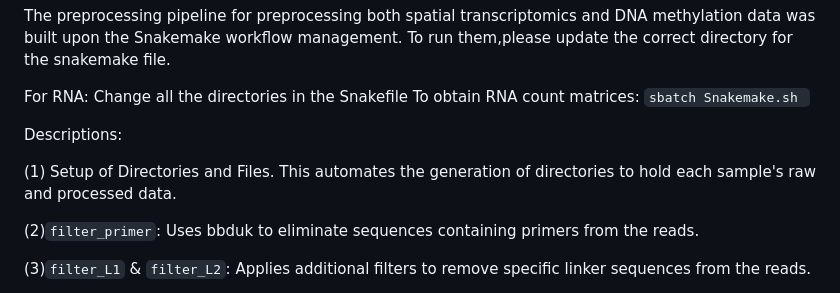
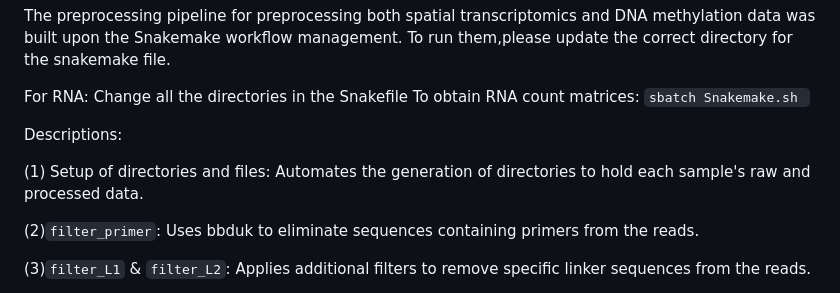
Before and after one commit to zhou-lab/Spatial-DMT-2024, a Markdown page: README.md, the part around the change. Rendered like a GitHub page.

```diff
--- a/README.md
+++ b/README.md
@@ -24,7 +24,7 @@ For RNA: Change all the directories in the Snakefile To obtain RNA count matrice
 
 Descriptions:
 
-(1) Setup of Directories and Files. This automates the generation of directories to hold each sample's raw and processed data.
+(1) Setup of directories and files: Automates the generation of directories to hold each sample's raw and processed data.
 
 (2)`filter_primer`: Uses bbduk to eliminate sequences containing primers from the reads.
 
```
